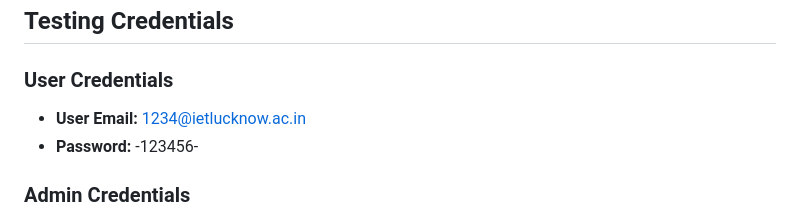
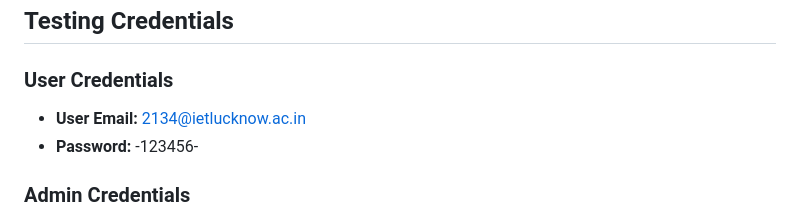
Before and after one commit to RunTerror/College-Sports, a Markdown page: README.md, the part around the change. GitHub-like rendering.

```diff
--- a/README.md
+++ b/README.md
@@ -156,7 +156,7 @@ Sports Hub is open-source and released under the [MIT LICENSE](LICENSE).
 
 ### User Credentials
 
-- **User Email:** 1234@ietlucknow.ac.in
+- **User Email:** 2134@ietlucknow.ac.in
 - **Password:** -123456-
 
 ### Admin Credentials
```
